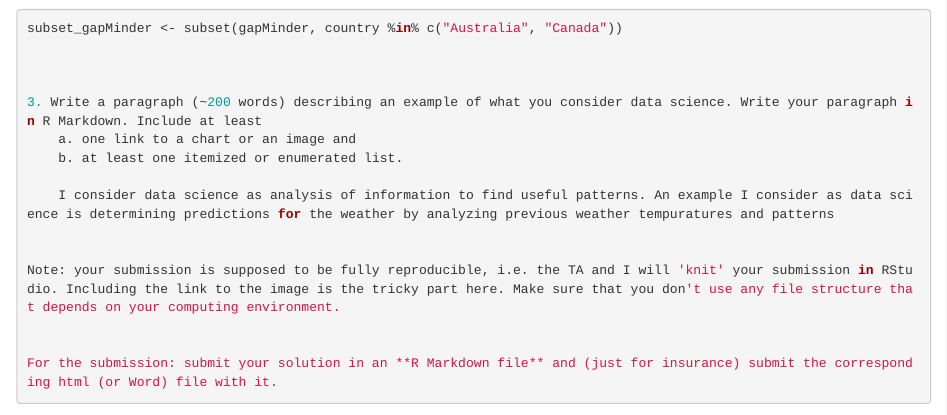
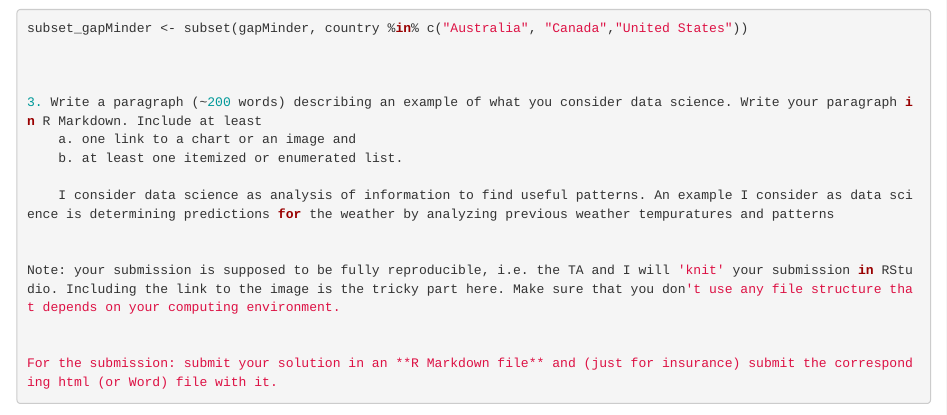
Before and after one commit to TaraMunjuluri/practice1-TaraMunjuluri, an R Markdown document (homework03.Rmd): the page in a window 1100 px wide, from 790 px down. Rendered offline with R 4.5, knitr and Pandoc, with nearby package versions; some code elsewhere in the file could not run offline.

Commit message:
Update homework03.Rmd

````diff
--- a/homework03.Rmd
+++ b/homework03.Rmd
@@ -39,7 +39,7 @@ gapMinder <- read.csv("gapminder-5060.csv",)
 summary(gapMinder)
 ```
 ```{r}
-subset_gapMinder <- subset(gapMinder, country %in% c("Australia", "Canada"))
+subset_gapMinder <- subset(gapMinder, country %in% c("Australia", "Canada","United States"))
 
 
 
````
